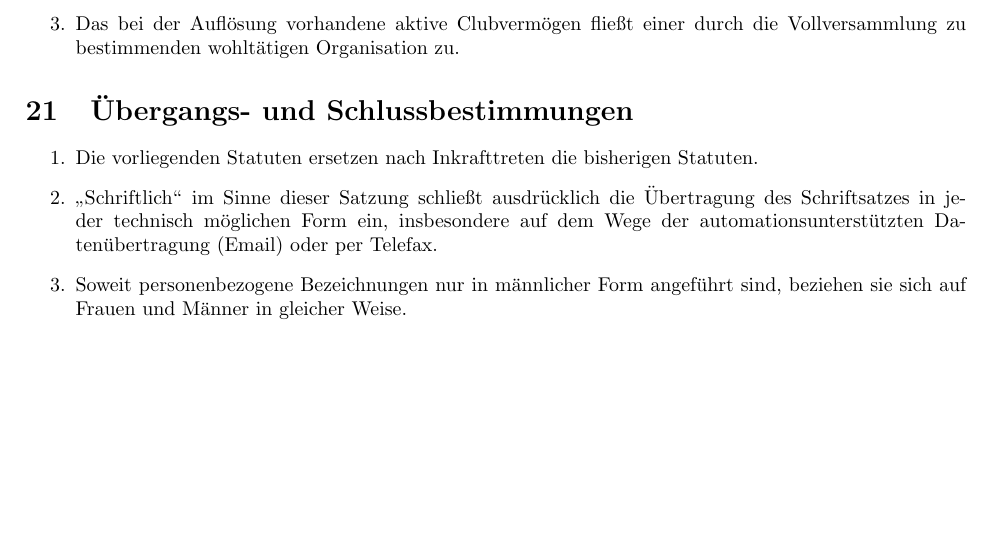
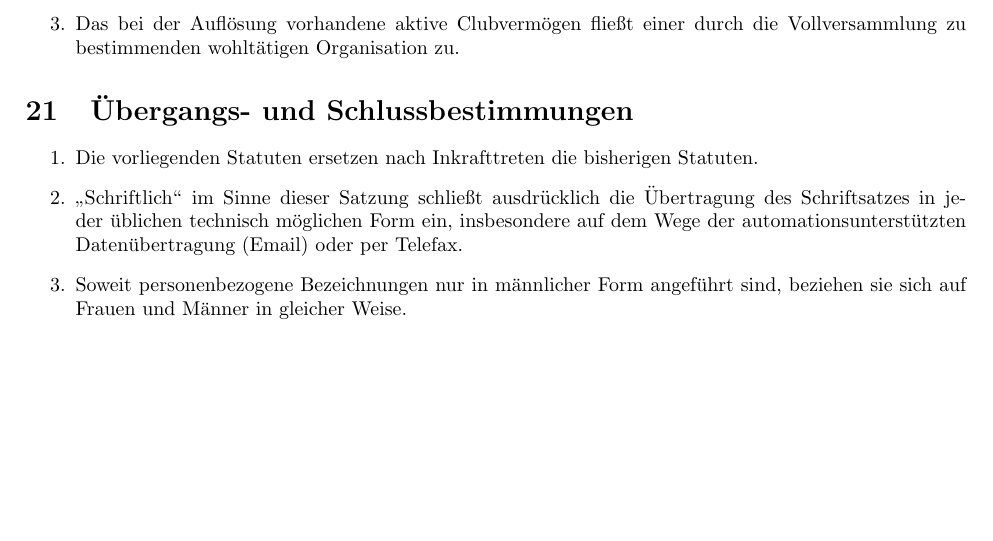
Before and after one commit to RAC-Wien-Belvedere/Statuten, a LaTeX document (main.tex): part of page 13 of 13, cut so that both start at the same text. Compiled offline with pdfLaTeX.

Commit message:
Update main.tex (#15)

```diff
--- a/main.tex
+++ b/main.tex
@@ -234,7 +234,7 @@ Organe des Clubs sind die Vollversammlung, der Vorstand, zwei Rechnungsprüfer u
 \section{Übergangs- und Schlussbestimmungen}
 \begin{enumerate}
     \item Die vorliegenden Statuten ersetzen nach Inkrafttreten die bisherigen Statuten.
-    \item \glqq{}Schriftlich\grqq{} im Sinne dieser Satzung schließt ausdrücklich die Übertragung des Schriftsatzes in jeder technisch möglichen Form ein, insbesondere auf dem Wege der automationsunterstützten Datenübertragung (Email) oder per Telefax.
+    \item \glqq{}Schriftlich\grqq{} im Sinne dieser Satzung schließt ausdrücklich die Übertragung des Schriftsatzes in jeder üblichen technisch möglichen Form ein, insbesondere auf dem Wege der automationsunterstützten Datenübertragung (Email) oder per Telefax.
     \item Soweit personenbezogene Bezeichnungen nur in männlicher Form angeführt sind, beziehen sie sich auf Frauen und Männer in gleicher Weise.
 \end{enumerate}
 \end{document}
```
